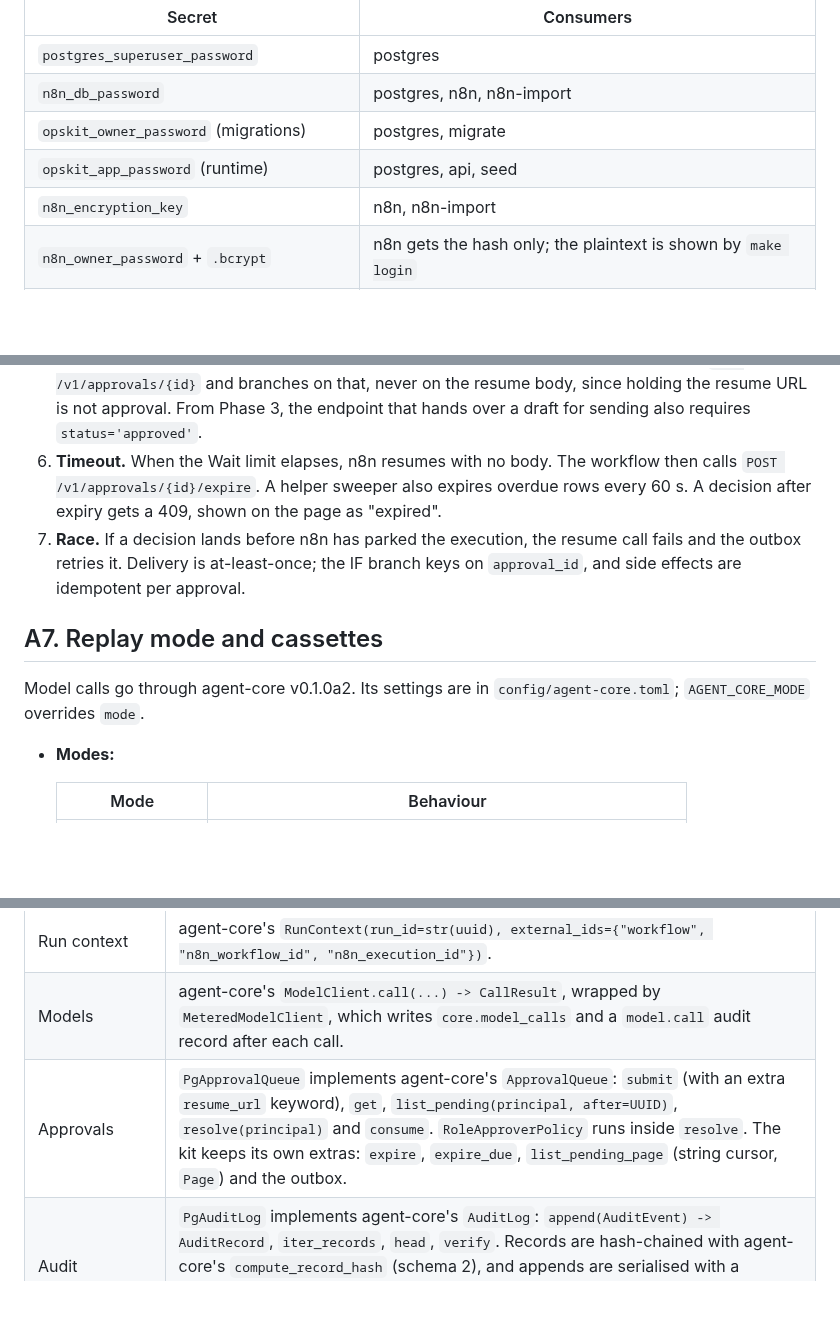
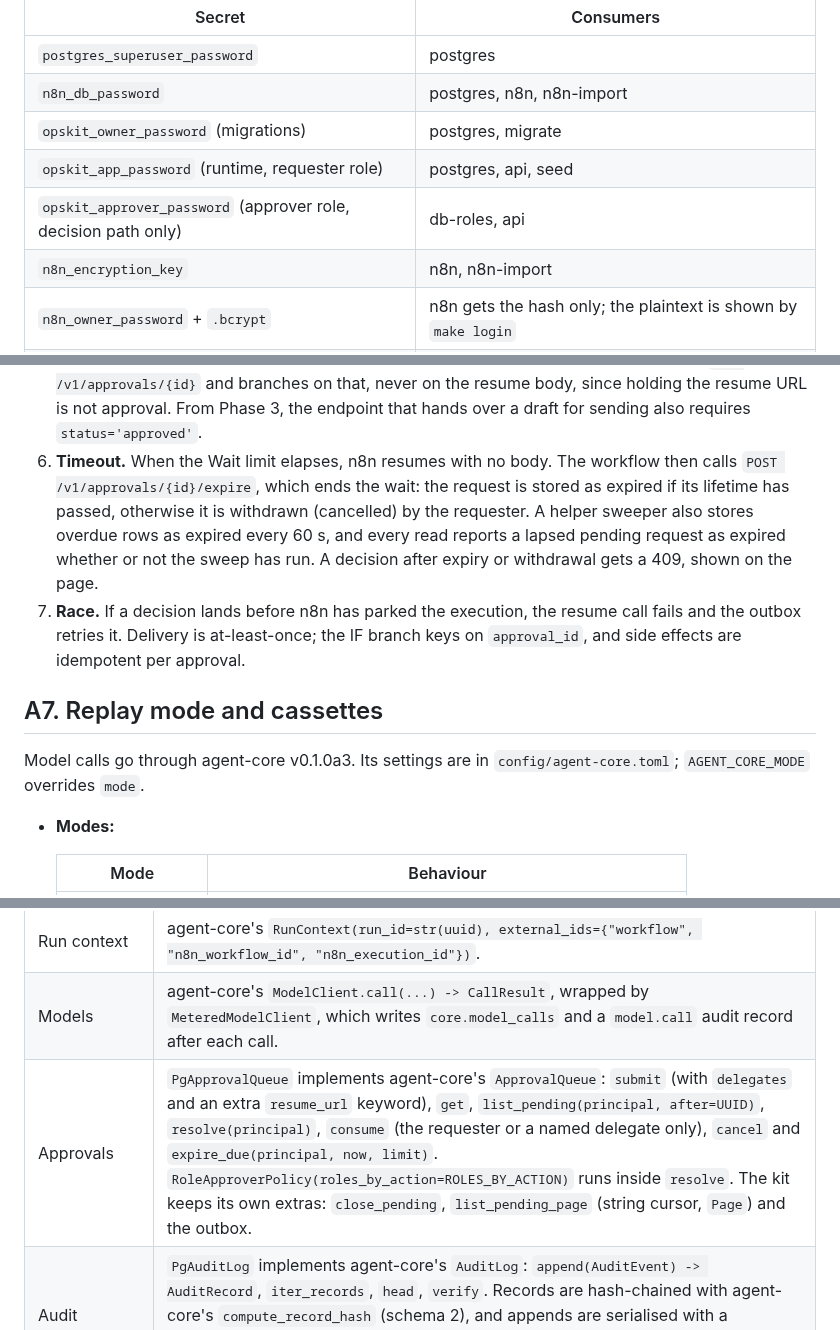
Before and after one commit to AOX-LLC/ops-automation-kit, a Markdown page: docs/architecture.md, 3 parts joined by grey strips. Rendered like a GitHub page; blank space fills up the shorter version.

```diff
--- a/docs/architecture.md
+++ b/docs/architecture.md
@@ -59,7 +60,8 @@ Hardening for every service except Postgres: `cap_drop: [ALL]`, `security_opt: [
 | `postgres_superuser_password` | postgres |
 | `n8n_db_password` | postgres, n8n, n8n-import |
 | `opskit_owner_password` (migrations) | postgres, migrate |
-| `opskit_app_password` (runtime) | postgres, api, seed |
+| `opskit_app_password` (runtime, requester role) | postgres, api, seed |
+| `opskit_approver_password` (approver role, decision path only) | db-roles, api |
 | `n8n_encryption_key` | n8n, n8n-import |
 | `n8n_owner_password` + `.bcrypt` | n8n gets the hash only; the plaintext is shown by `make login` |
 | `approver_password` + `.bcrypt` | api gets the hash only; the plaintext is shown by `make login` |
@@ -290,12 +317,12 @@ IF status == approved                    2xx → delivered_at; audit approval.re
    - **Audit:** every decision writes `approval.decided` with `actor='approver'`. Every login success and failure writes `approver.login` with the outcome, never the password.
    - **n8n's token cannot reach it.** `/approver/*` accepts only the session cookie. A Bearer service token there gets a 401. The service routes under `/v1/*` never accept the session cookie, and no `/v1` route can decide an approval.
 5. **Defense in depth.** After the Wait node resumes, the workflow reads the decision from `GET /v1/approvals/{id}` and branches on that, never on the resume body, since holding the resume URL is not approval. From Phase 3, the endpoint that hands over a draft for sending also requires `status='approved'`.
-6. **Timeout.** When the Wait limit elapses, n8n resumes with no body. The workflow then calls `POST /v1/approvals/{id}/expire`. A helper sweeper also expires overdue rows every 60 s. A decision after expiry gets a 409, shown on the page as "expired".
+6. **Timeout.** When the Wait limit elapses, n8n resumes with no body. The workflow then calls `POST /v1/approvals/{id}/expire`, which ends the wait: the request is stored as expired if its lifetime has passed, otherwise it is withdrawn (cancelled) by the requester. A helper sweeper also stores overdue rows as expired every 60 s, and every read reports a lapsed pending request as expired whether or not the sweep has run. A decision after expiry or withdrawal gets a 409, shown on the page.
 7. **Race.** If a decision lands before n8n has parked the execution, the resume call fails and the outbox retries it. Delivery is at-least-once; the IF branch keys on `approval_id`, and side effects are idempotent per approval.
 
 ## A7. Replay mode and cassettes
 
-Model calls go through agent-core v0.1.0a2. Its settings are in `config/agent-core.toml`; `AGENT_CORE_MODE` overrides `mode`.
+Model calls go through agent-core v0.1.0a3. Its settings are in `config/agent-core.toml`; `AGENT_CORE_MODE` overrides `mode`.
 
 - **Modes:**
 
@@ -337,7 +364,7 @@ Model calls go through agent-core v0.1.0a2. Its settings are in `config/agent-co
 | Prompts, tiers, attachments | agent-core's `Tier`, `PromptRef` and `Attachment` (`Attachment.from_bytes`). |
 | Run context | agent-core's `RunContext(run_id=str(uuid), external_ids={"workflow", "n8n_workflow_id", "n8n_execution_id"})`. |
 | Models | agent-core's `ModelClient.call(...) -> CallResult`, wrapped by `MeteredModelClient`, which writes `core.model_calls` and a `model.call` audit record after each call. |
-| Approvals | `PgApprovalQueue` implements agent-core's `ApprovalQueue`: `submit` (with an extra `resume_url` keyword), `get`, `list_pending(principal, after=UUID)`, `resolve(principal)` and `consume`. `RoleApproverPolicy` runs inside `resolve`. The kit keeps its own extras: `expire`, `expire_due`, `list_pending_page` (string cursor, `Page`) and the outbox. |
+| Approvals | `PgApprovalQueue` implements agent-core's `ApprovalQueue`: `submit` (with `delegates` and an extra `resume_url` keyword), `get`, `list_pending(principal, after=UUID)`, `resolve(principal)`, `consume` (the requester or a named delegate only), `cancel` and `expire_due(principal, now, limit)`. `RoleApproverPolicy(roles_by_action=ROLES_BY_ACTION)` runs inside `resolve`. The kit keeps its own extras: `close_pending`, `list_pending_page` (string cursor, `Page`) and the outbox. |
 | Audit | `PgAuditLog` implements agent-core's `AuditLog`: `append(AuditEvent) -> AuditRecord`, `iter_records`, `head`, `verify`. Records are hash-chained with agent-core's `compute_record_hash` (schema 2), and appends are serialised with a transaction-scoped advisory lock. `append_in(session, event)` writes inside a caller's transaction. |
 | Principals | The approver is `Principal("approver", HUMAN, {"approver"})` and `required_role = "approver"`. n8n is `Principal("service.n8n", SERVICE)`, which can request approvals but never resolve them. |
 
```
Also changed, not shown: other parts of docs/architecture.md (+29 -3 lines), README.md (+2 -2 lines).
